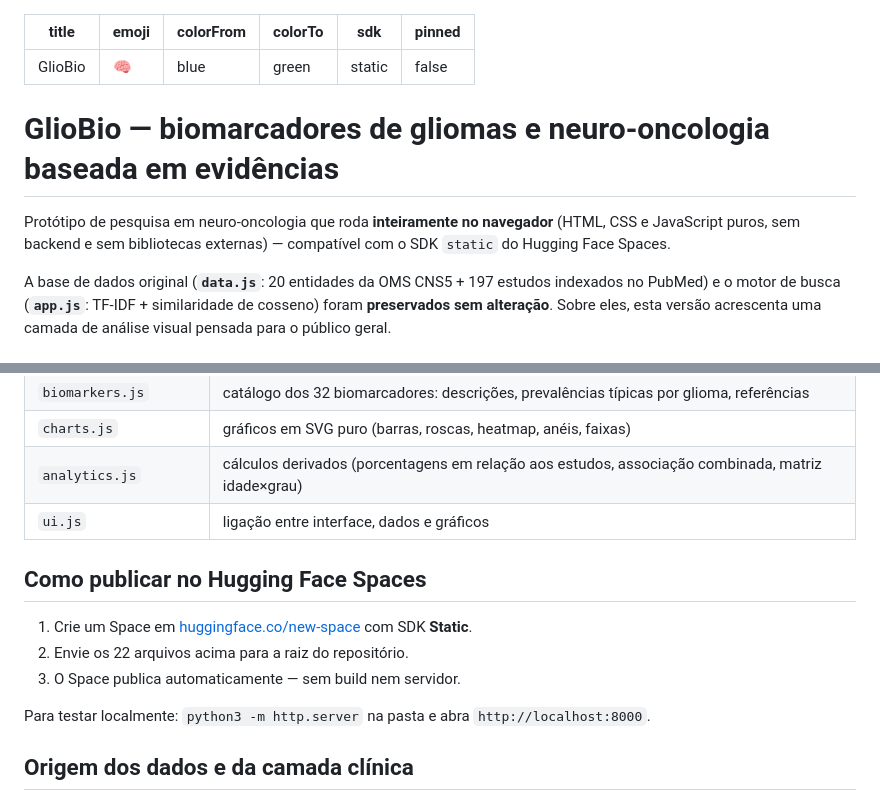
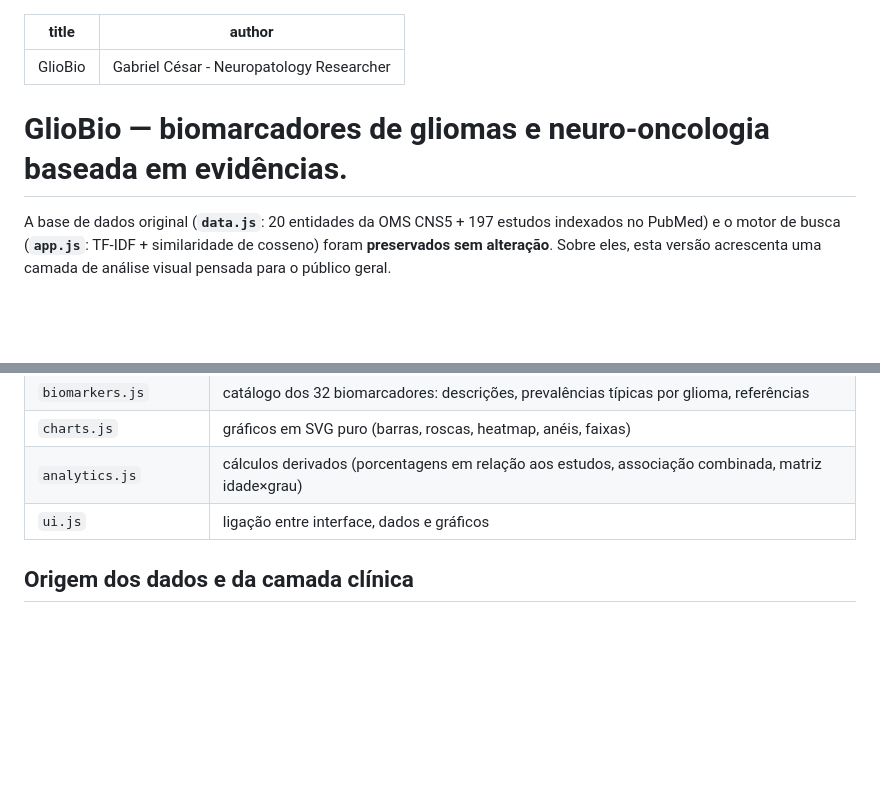
Before and after one commit to gabrielcesarcavalcante-create/GlioBio-Gabriel-Cesar---Neuropathology-, a Markdown page: README.md, 2 parts joined by grey strips. GitHub-like rendering; blank space fills up the shorter version.

```diff
--- a/README.md
+++ b/README.md
@@ -1,15 +1,9 @@
 ---
 title: GlioBio
-emoji: 🧠
-colorFrom: blue
-colorTo: green
-sdk: static
-pinned: false
+author: Gabriel César - Neuropatology Researcher
 ---
 
-# GlioBio — biomarcadores de gliomas e neuro-oncologia baseada em evidências
-
-Protótipo de pesquisa em neuro-oncologia que roda **inteiramente no navegador** (HTML, CSS e JavaScript puros, sem backend e sem bibliotecas externas) — compatível com o SDK `static` do Hugging Face Spaces.
+# GlioBio — biomarcadores de gliomas e neuro-oncologia baseada em evidências.
 
 A base de dados original (**`data.js`**: 20 entidades da OMS CNS5 + 197 estudos indexados no PubMed) e o motor de busca (**`app.js`**: TF-IDF + similaridade de cosseno) foram **preservados sem alteração**. Sobre eles, esta versão acrescenta uma camada de análise visual pensada para o público geral.
 
@@ -89,14 +83,6 @@ Arquivos novos: `translations.js` (overlay PT→EN) e `gaps.js` (seção de lacu
 | `analytics.js` | cálculos derivados (porcentagens em relação aos estudos, associação combinada, matriz idade×grau) |
 | `ui.js` | ligação entre interface, dados e gráficos |
 
-## Como publicar no Hugging Face Spaces
-
-1. Crie um Space em [huggingface.co/new-space](https://huggingface.co/new-space) com SDK **Static**.
-2. Envie os 22 arquivos acima para a raiz do repositório.
-3. O Space publica automaticamente — sem build nem servidor.
-
-Para testar localmente: `python3 -m http.server` na pasta e abra `http://localhost:8000`.
-
 ## Origem dos dados e da camada clínica
 
 - **Base primária (inalterada):** classificação OMS CNS5 (2021), ensaios de referência (EORTC 26951, RTOG 9402, CATNON, Stupp/Hegi/Perry) e publicações indexadas no PubMed com PMID/DOI.
```
